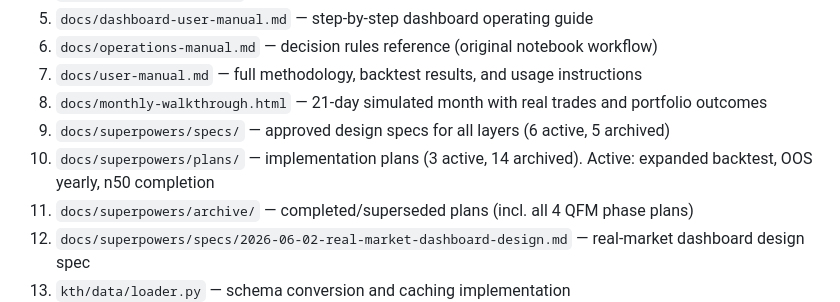
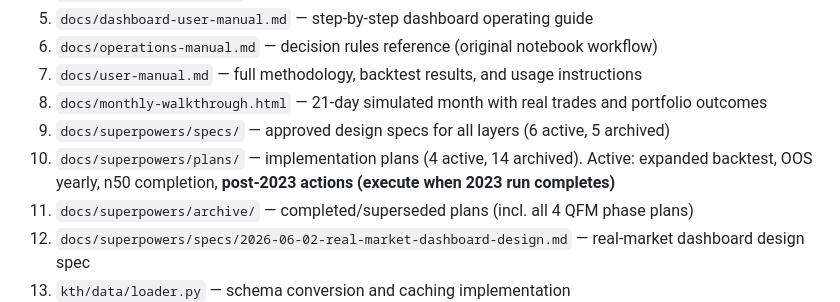
Before and after one commit to Yutwizard/Kronos_Thai_Retail, a Markdown page: AGENTS.md, the part around the change. Drawn GitHub-style.

Commit message:
plan: post-2023 backtest action plan — 7 tasks with decision gate
Comprehensive plan to execute immediately after thai_equity_2023_n50_full
completes. Contains a decision gate (proceed / continue paper / model review)
based on 2023 Sharpe + p-value, then 7 ordered tasks:

Task 1: Record 2023 result, update AGENTS + PROJECT_STRUCTURE
Task 2: Check Kronos training data cutoff (unresolved contamination risk)
Task 3: 4-year OOS report (2023-2026 unified, Bonferroni corrected)
Task 4: Investigate 2025 friction drain — min_hold experiment (5/10/15/20
  days) + threshold sensitivity (1.0/1.5/2.0%) using cached forecasts (no GPU)
Task 5: Factor attribution — regress vs SET momentum + market to isolate AI alpha
Task 6: Phase 2 gate assessment (ongoing monthly)
Task 7: Strategy parameter update if Task 4 finds better config

Appendix includes all computed findings from today's data analysis:
friction table, 2025 root cause (avg position 2.1× larger in 2025 vs 2024,
spikes Aug-Oct), inv_vol rejection data, Bonferroni correction threshold.

Co-Authored-By: Claude Sonnet 4.6 <noreply@anthropic.com>

```diff
--- a/AGENTS.md
+++ b/AGENTS.md
@@ -152,7 +152,7 @@ Plan files archived to `docs/superpowers/archive/plans/`.
 7. `docs/user-manual.md` — full methodology, backtest results, and usage instructions
 8. `docs/monthly-walkthrough.html` — 21-day simulated month with real trades and portfolio outcomes
 9. `docs/superpowers/specs/` — approved design specs for all layers (6 active, 5 archived)
-10. `docs/superpowers/plans/` — implementation plans (3 active, 14 archived). Active: expanded backtest, OOS yearly, n50 completion
+10. `docs/superpowers/plans/` — implementation plans (4 active, 14 archived). Active: expanded backtest, OOS yearly, n50 completion, **post-2023 actions (execute when 2023 run completes)**
 11. `docs/superpowers/archive/` — completed/superseded plans (incl. all 4 QFM phase plans)
 12. `docs/superpowers/specs/2026-06-02-real-market-dashboard-design.md` — real-market dashboard design spec
 13. `kth/data/loader.py` — schema conversion and caching implementation
```
Also changed, not shown: 1 other file.
